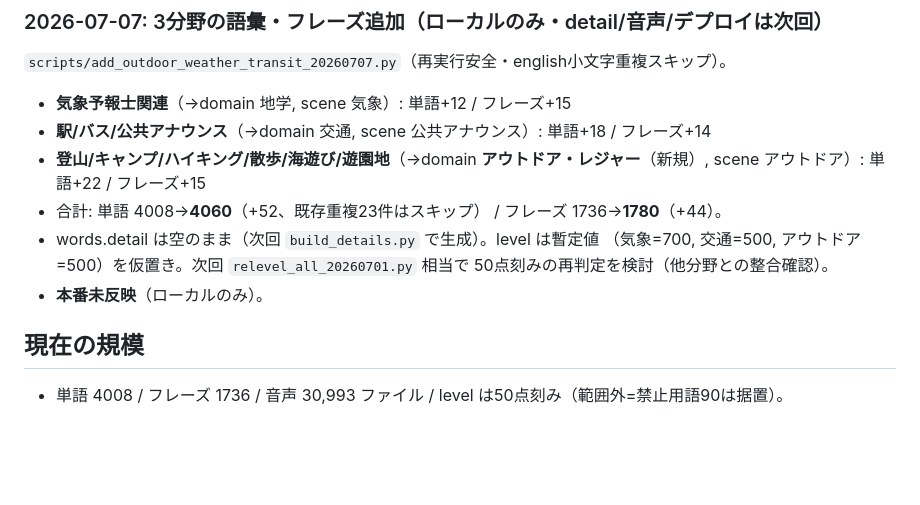
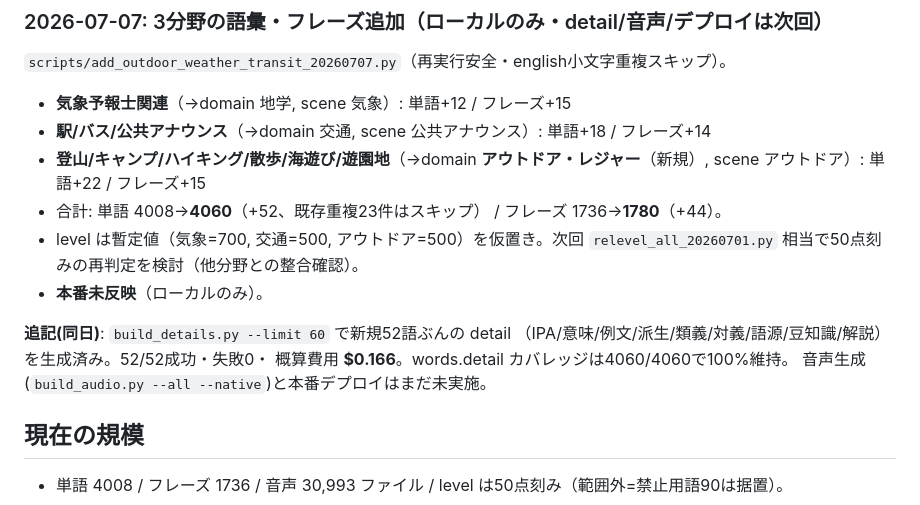
Before and after one commit to yutsuka123/LearningEnglishWithAI, a Markdown page: SESSION_HANDOFF.md, the part around the change. Rendered like a GitHub page; blank space fills up the shorter version.

Commit message:
引継ぎメモ: 新規52語のdetail生成完了を追記
build_details.py --limit 60 で気象/交通/アウトドア新規52語の詳細
(IPA/意味/派生/類義/語源/豆知識等)を生成。52/52成功・概算費用$0.166。
音声生成・本番デプロイは未実施。

Co-Authored-By: Claude Sonnet 5 <noreply@anthropic.com>

```diff
--- a/SESSION_HANDOFF.md
+++ b/SESSION_HANDOFF.md
@@ -59,10 +59,14 @@
 - **登山/キャンプ/ハイキング/散歩/海遊び/遊園地**（→domain **アウトドア・レジャー**（新規）,
   scene アウトドア）: 単語+22 / フレーズ+15
 - 合計: 単語 4008→**4060**（+52、既存重複23件はスキップ） / フレーズ 1736→**1780**（+44）。
-- words.detail は空のまま（次回 `build_details.py` で生成）。level は暫定値
-  （気象=700, 交通=500, アウトドア=500）を仮置き。次回 `relevel_all_20260701.py` 相当で
-  50点刻みの再判定を検討（他分野との整合確認）。
+- level は暫定値（気象=700, 交通=500, アウトドア=500）を仮置き。次回
+  `relevel_all_20260701.py` 相当で50点刻みの再判定を検討（他分野との整合確認）。
 - **本番未反映**（ローカルのみ）。
+
+**追記(同日)**: `build_details.py --limit 60` で新規52語ぶんの detail
+（IPA/意味/例文/派生/類義/対義/語源/豆知識/解説）を生成済み。52/52成功・失敗0・
+概算費用 **$0.166**。words.detail カバレッジは4060/4060で100%維持。
+音声生成(`build_audio.py --all --native`)と本番デプロイはまだ未実施。
 
 ## 現在の規模
 - 単語 4008 / フレーズ 1736 / 音声 30,993 ファイル / level は50点刻み（範囲外=禁止用語90は据置）。
```
